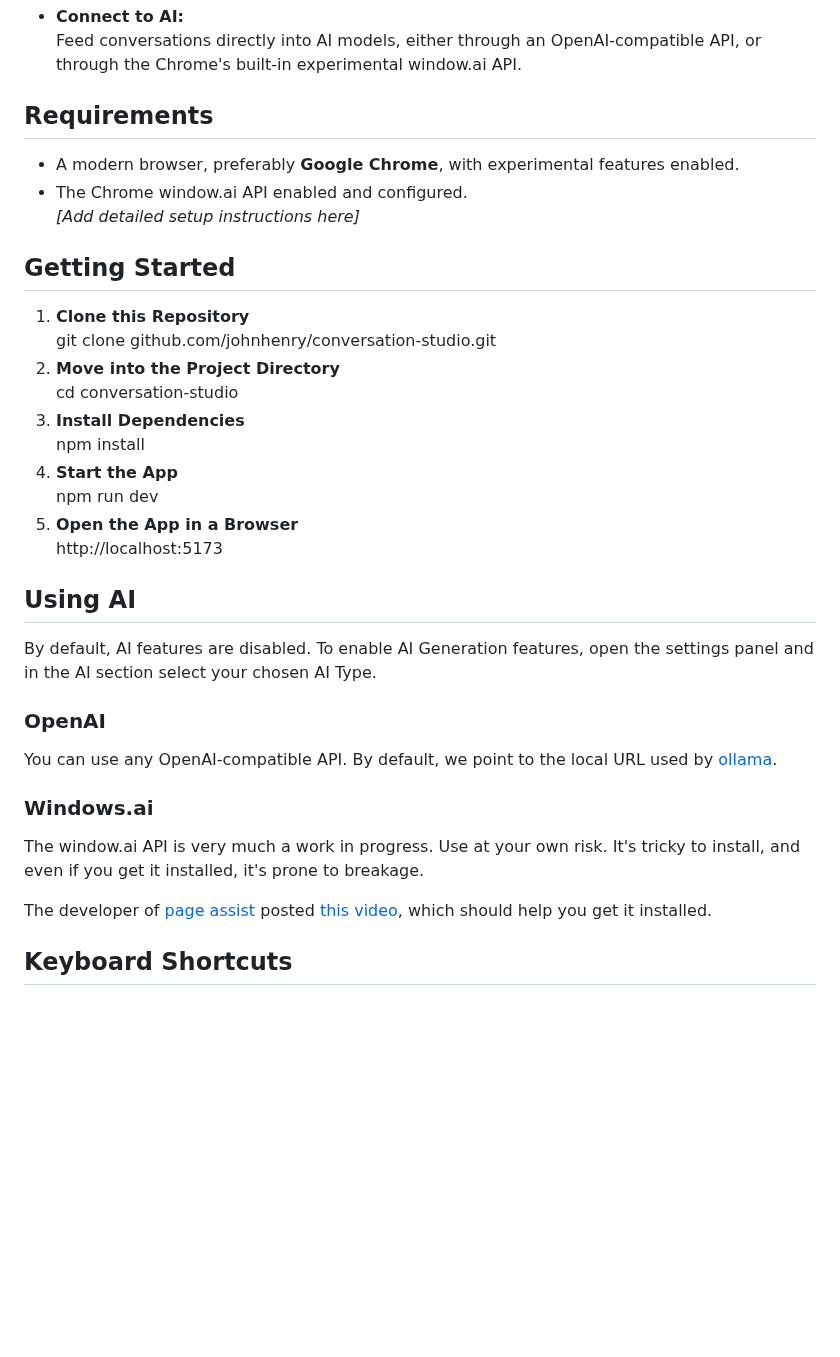
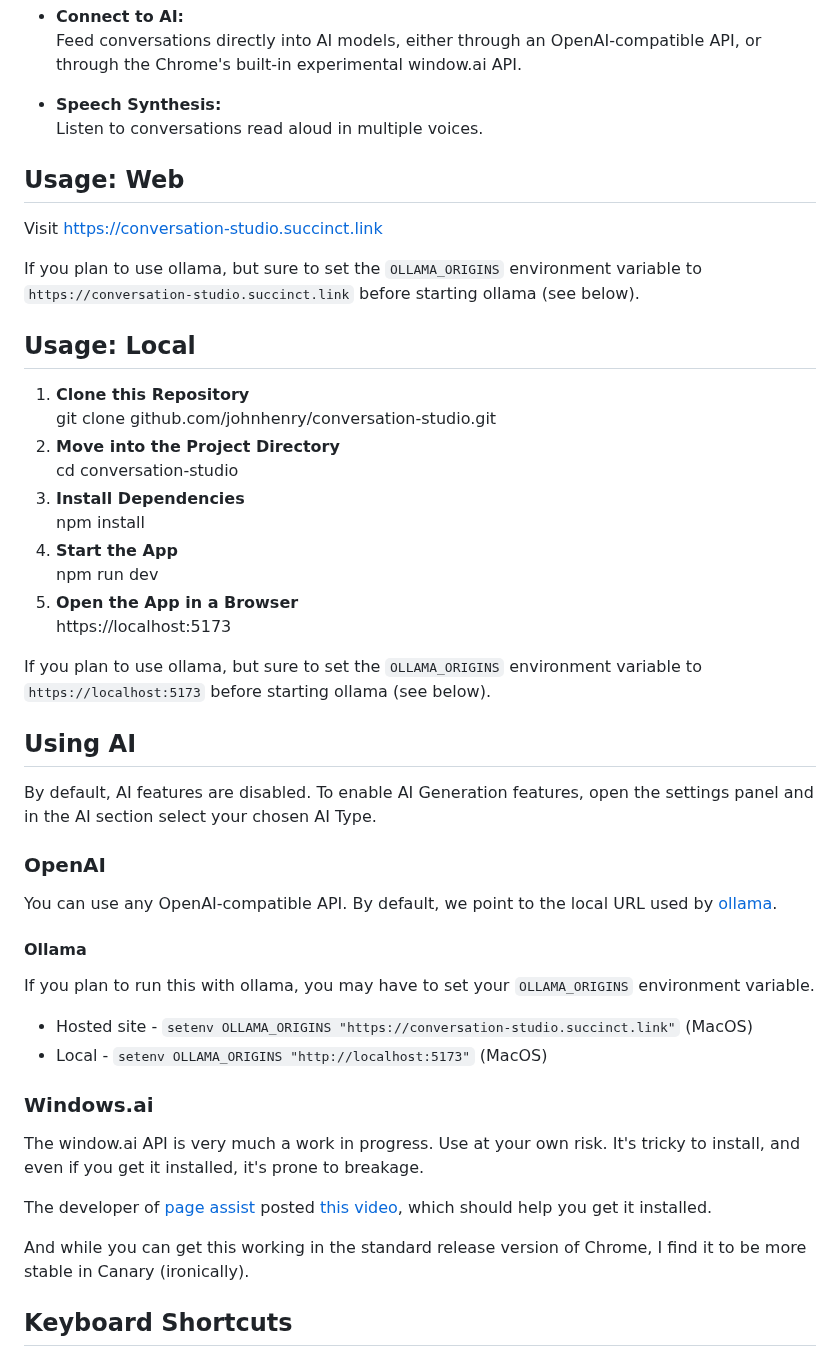
Before and after one commit to johnhenry/conversation-studio, a Markdown page: readme.md, the part around one of its changes. Drawn GitHub-style; blank space fills up the shorter version.

```diff
--- a/readme.md
+++ b/readme.md
@@ -26,13 +28,16 @@ Use Conversation Studio to rearrange, remix, and edit your conversations to elic
 - **Connect to AI:**
   Feed conversations directly into AI models, either through an OpenAI-compatible API, or through the Chrome's built-in experimental window.ai API.
 
-## Requirements
+- **Speech Synthesis:**
+  Listen to conversations read aloud in multiple voices.
 
-- A modern browser, preferably **Google Chrome**, with experimental features enabled.
-- The Chrome window.ai API enabled and configured.
-  *[Add detailed setup instructions here]*
+## Usage: Web
 
-## Getting Started
+Visit https://conversation-studio.succinct.link
+
+If you plan to use ollama, but sure to set the `OLLAMA_ORIGINS` environment variable to `https://conversation-studio.succinct.link` before starting ollama (see below).
+
+## Usage: Local
 
 1. **Clone this Repository**
   git clone github.com/johnhenry/conversation-studio.git
@@ -43,7 +48,10 @@ Use Conversation Studio to rearrange, remix, and edit your conversations to elic
 1. **Start the App**
   npm run dev
 1. **Open the App in a Browser**
-  http://localhost:5173
+  https://localhost:5173
+
+If you plan to use ollama, but sure to set the `OLLAMA_ORIGINS` environment variable to `https://localhost:5173` before starting ollama (see below).
+
 
 ## Using AI
 
@@ -57,12 +65,20 @@ select your chosen AI Type.
 You can use any OpenAI-compatible API.
 By default, we point to the local URL used by [ollama](https://ollama.com).
 
+#### Ollama
+If you plan to run this with ollama, you may have to set your `OLLAMA_ORIGINS` environment variable.
+
+  - Hosted site - `setenv OLLAMA_ORIGINS "https://conversation-studio.succinct.link"` (MacOS)
+  - Local - `setenv OLLAMA_ORIGINS "http://localhost:5173"` (MacOS)
+
 ### Windows.ai
 
 The window.ai API is very much a work in progress. Use at your own risk.
 It's tricky to install, and even if you get it installed, it's prone to breakage.
 
 The developer of [page assist](https://github.com/n4ze3m/page-assist) posted [this video](https://www.youtube.com/watch?v=NxKXcMgiz5k&ab_channel=HappyComputingwithDennis), which should help you get it installed.
+
+And while you can get this working in the standard release version of Chrome, I find it to be more stable in Canary (ironically).
 
 ## Keyboard Shortcuts
 
```
Also changed, not shown: other parts of readme.md (+4 -2 lines), docs/preview.png (added).
